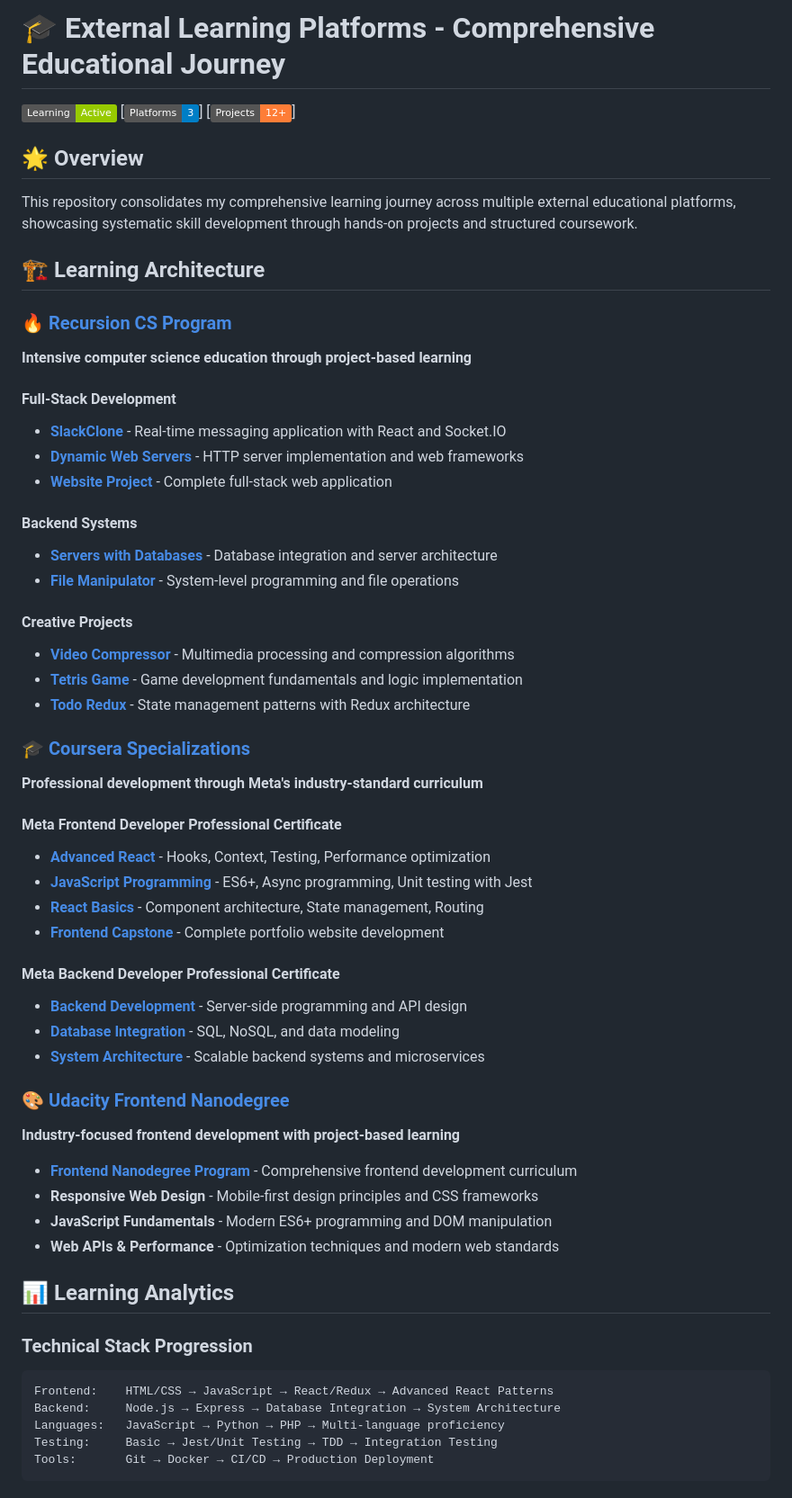
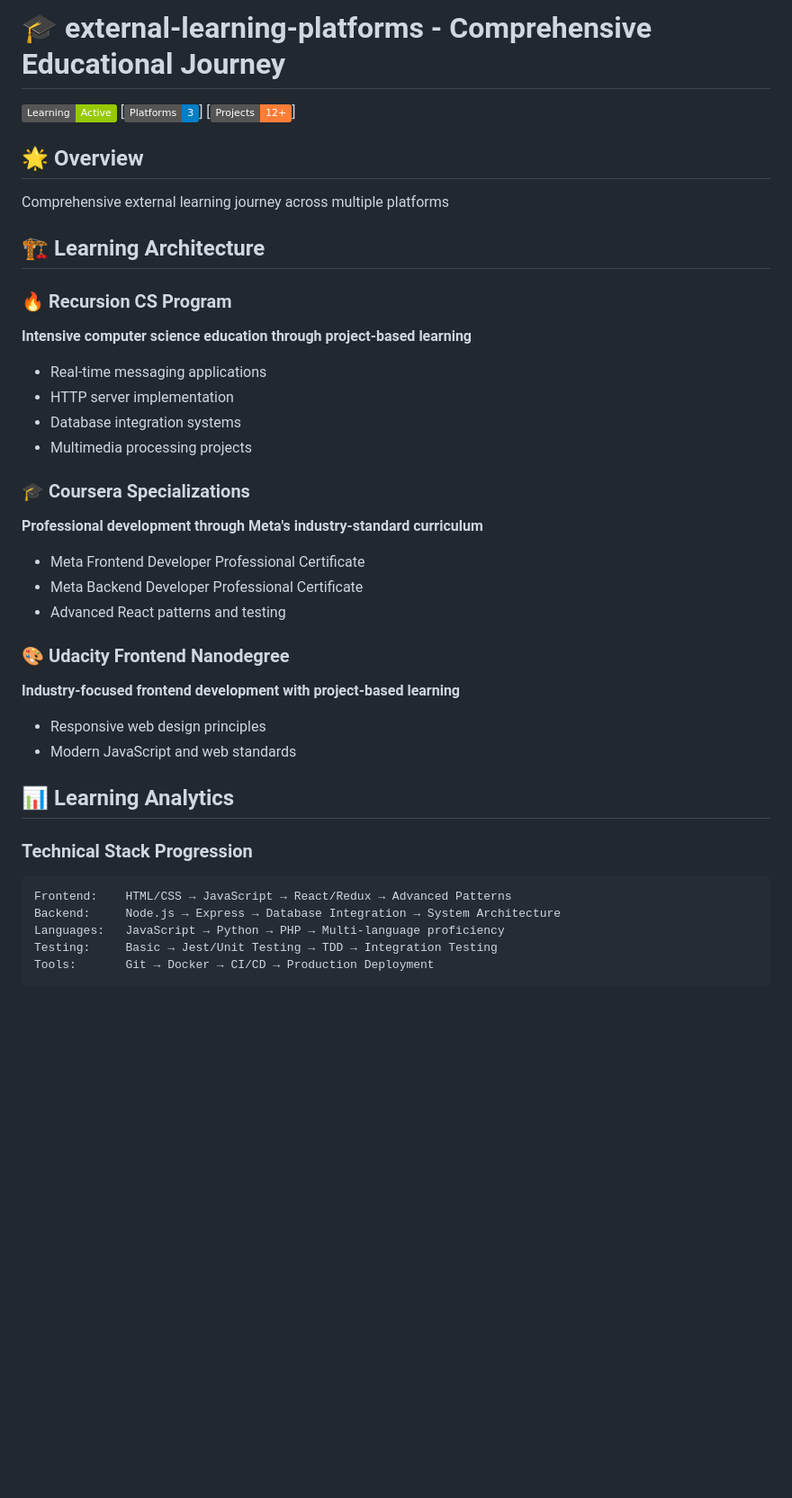
Before and after one commit to DevPersonalHub/external-learning-platforms, a Markdown page: README.md, the part around one of its changes. Shown at 90% size. Rendered like a GitHub page; badges without logos; blank space fills up the shorter version.

````diff
--- a/README.md
+++ b/README.md
@@ -1,57 +1,36 @@
-# 🎓 External Learning Platforms - Comprehensive Educational Journey
+# 🎓 external-learning-platforms - Comprehensive Educational Journey
 
 [![Learning Status](https://img.shields.io/badge/Learning-Active-green)](https://github.com/DevPersonalHub/external-learning-platforms) [![Platforms](https://img.shields.io/badge/Platforms-3-blue)] [![Projects](https://img.shields.io/badge/Projects-12+-orange)]
 
 ## 🌟 Overview
 
-This repository consolidates my comprehensive learning journey across multiple external educational platforms, showcasing systematic skill development through hands-on projects and structured coursework.
+Comprehensive external learning journey across multiple platforms
 
 ## 🏗️ Learning Architecture
 
-### 🔥 [Recursion CS Program](./recursion/)
+### 🔥 Recursion CS Program
 **Intensive computer science education through project-based learning**
+- Real-time messaging applications
+- HTTP server implementation
+- Database integration systems
+- Multimedia processing projects
 
-#### Full-Stack Development
-- **[SlackClone](./recursion/slackclone/)** - Real-time messaging application with React and Socket.IO
-- **[Dynamic Web Servers](./recursion/dynamic-web-servers/)** - HTTP server implementation and web frameworks
-- **[Website Project](./recursion/recursion-project3-website/)** - Complete full-stack web application
+### 🎓 Coursera Specializations
+**Professional development through Meta's industry-standard curriculum**
+- Meta Frontend Developer Professional Certificate
+- Meta Backend Developer Professional Certificate
+- Advanced React patterns and testing
 
-#### Backend Systems
-- **[Servers with Databases](./recursion/servers-with-databases/)** - Database integration and server architecture
-- **[File Manipulator](./recursion/file-manipulator-program/)** - System-level programming and file operations
-
-#### Creative Projects
-- **[Video Compressor](./recursion/video-compressor-project/)** - Multimedia processing and compression algorithms
-- **[Tetris Game](./recursion/test-tetris/)** - Game development fundamentals and logic implementation
-- **[Todo Redux](./recursion/todo-redux/)** - State management patterns with Redux architecture
-
-### 🎓 [Coursera Specializations](./coursera/)
-**Professional development through Meta's industry-standard curriculum**
-
-#### Meta Frontend Developer Professional Certificate
-- **[Advanced React](./coursera/meta-frontend/)** - Hooks, Context, Testing, Performance optimization
-- **[JavaScript Programming](./coursera/meta-frontend/)** - ES6+, Async programming, Unit testing with Jest
-- **[React Basics](./coursera/meta-frontend/)** - Component architecture, State management, Routing
-- **[Frontend Capstone](./coursera/meta-frontend/)** - Complete portfolio website development
-
-#### Meta Backend Developer Professional Certificate
-- **[Backend Development](./coursera/meta-backend/)** - Server-side programming and API design
-- **[Database Integration](./coursera/meta-backend/)** - SQL, NoSQL, and data modeling
-- **[System Architecture](./coursera/meta-backend/)** - Scalable backend systems and microservices
-
-### 🎨 [Udacity Frontend Nanodegree](./udacity/)
+### 🎨 Udacity Frontend Nanodegree
 **Industry-focused frontend development with project-based learning**
-
-- **[Frontend Nanodegree Program](./udacity/frontend-nanodegree/)** - Comprehensive frontend development curriculum
-- **Responsive Web Design** - Mobile-first design principles and CSS frameworks
-- **JavaScript Fundamentals** - Modern ES6+ programming and DOM manipulation
-- **Web APIs & Performance** - Optimization techniques and modern web standards
+- Responsive web design principles
+- Modern JavaScript and web standards
 
 ## 📊 Learning Analytics
 
 ### Technical Stack Progression
 ```
-Frontend:    HTML/CSS → JavaScript → React/Redux → Advanced React Patterns
+Frontend:    HTML/CSS → JavaScript → React/Redux → Advanced Patterns
 Backend:     Node.js → Express → Database Integration → System Architecture
 Languages:   JavaScript → Python → PHP → Multi-language proficiency
 Testing:     Basic → Jest/Unit Testing → TDD → Integration Testing
````
Also changed, not shown: other parts of README.md (+12 -32 lines).
